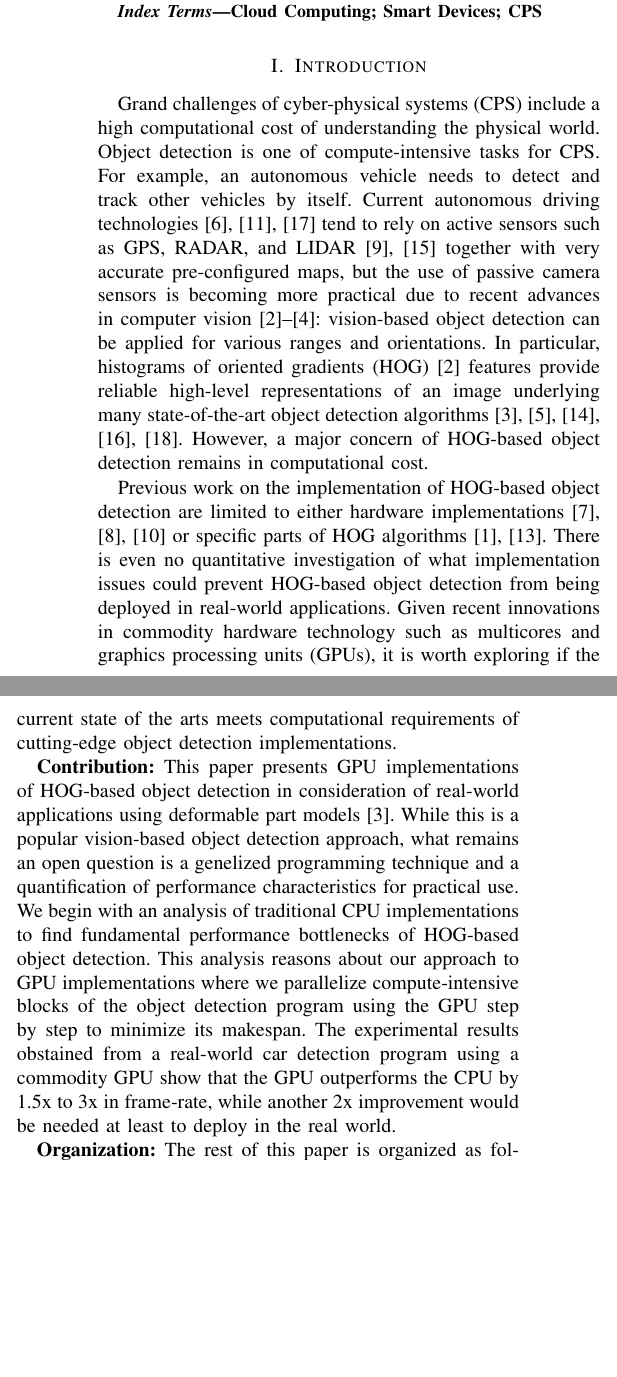
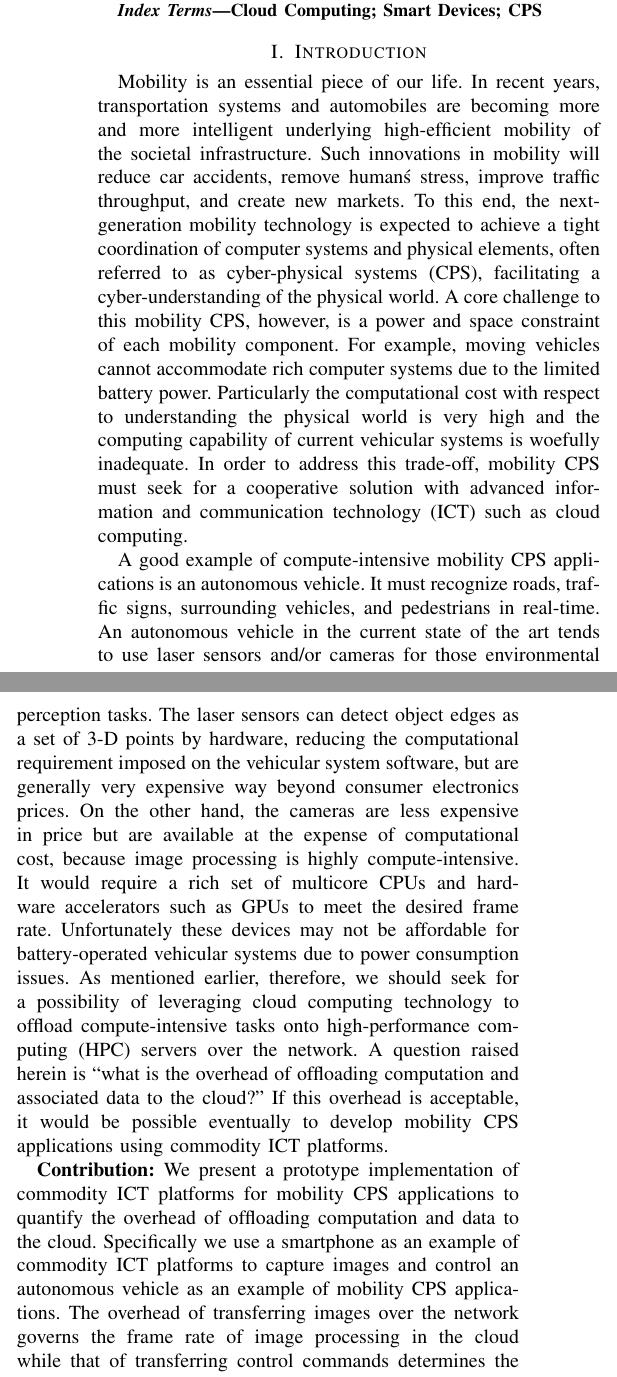
Before and after one commit to shinpei0208/cpsna13-2, a LaTeX paper (draft/draft.tex, which reads draft/introduction.tex): two parts of the columns of page 1 of 3 before the commit and two parts of the columns of page 1 of 2 after it, joined at a grey line, cut so that both start at the same text, the shorter picture padded with empty space. Compiled offline with pdfLaTeX.

Commit message:
added Introduction

```diff
--- a/draft/introduction.tex
+++ b/draft/introduction.tex
@@ -1,51 +1,61 @@
 \section{Introduction}
 \label{sec:introduction}
 
-Grand challenges of cyber-physical systems (CPS) include a high
-computational cost of understanding the physical world.
-Object detection is one of compute-intensive tasks for CPS.
-For example, an autonomous vehicle needs to detect and track other
-vehicles by itself.
-Current autonomous driving technologies \cite{Guizzo11, Levinson11,
-Urmson08} tend to rely on active sensors such as GPS, RADAR, and LIDAR
-\cite{Kirchner00, Streller02} together with very accurate pre-configured
-maps, but the use of passive camera sensors is becoming more practical
-due to recent advances in computer vision \cite{Dalal05, Felzenszwalb05,
-Felzenszwalb10}: vision-based object detection can be applied for
-various ranges and orientations.
-In particular, histograms of oriented gradients (HOG) \cite{Dalal05}
-features provide reliable high-level representations of an image
-underlying many state-of-the-art object detection
-algorithms~\cite{Felzenszwalb10, Geiger12, Rybski10, Suard06, Zhu06}.
-However, a major concern of HOG-based object detection remains in
-computational cost.
+Mobility is an essential piece of our life.
+In recent years, transportation systems and automobiles are becoming
+more and more intelligent underlying high-efficient mobility of the
+societal infrastructure.
+Such innovations in mobility will reduce car accidents, remove human\'s
+stress, improve traffic throughput, and create new markets.
+To this end, the next-generation mobility technology is expected to
+achieve a tight coordination of computer systems and physical elements,
+often referred to as cyber-physical systems (CPS), facilitating a
+cyber-understanding of the physical world.
+A core challenge to this mobility CPS, however, is a power and space
+constraint of each mobility component.
+For example, moving vehicles cannot accommodate rich computer systems
+due to the limited battery power.
+Particularly the computational cost with respect to understanding the
+physical world is very high and the computing capability of current
+vehicular systems is woefully inadequate.
+In order to address this trade-off, mobility CPS must seek for a
+cooperative solution with advanced information and communication
+technology (ICT) such as cloud computing.
 
-Previous work on the implementation of HOG-based object detection are
-limited to either hardware implementations \cite{Kadota09, Karakaya09,
-Komorkiewicz12} or specific parts of HOG algorithms \cite{Chen11,
-Prisacariu09}.
-There is even no quantitative investigation of what implementation
-issues could prevent HOG-based object detection from being deployed in
-real-world applications.
-Given recent innovations in commodity hardware technology such as
-multicores and graphics processing units (GPUs), it is worth
-exploring if the current state of the arts meets computational
-requirements of cutting-edge object detection implementations.
+A good example of compute-intensive mobility CPS applications is an
+autonomous vehicle.
+It must recognize roads, traffic signs, surrounding vehicles, and
+pedestrians in real-time.
+An autonomous vehicle in the current state of the art tends to use laser
+sensors and/or cameras for those environmental perception tasks.
+The laser sensors can detect object edges as a set of 3-D points by
+hardware, reducing the computational requirement imposed on the
+vehicular system software, but are generally very expensive way beyond
+consumer electronics prices.
+On the other hand, the cameras are less expensive in price but are
+available at the expense of computational cost, because image processing
+is highly compute-intensive.
+It would require a rich set of multicore CPUs and hardware accelerators
+such as GPUs to meet the desired frame rate.
+Unfortunately these devices may not be affordable for battery-operated
+vehicular systems due to power consumption issues.
+As mentioned earlier, therefore, we should seek for a possibility of
+leveraging cloud computing technology to offload compute-intensive tasks
+onto high-performance computing (HPC) servers over the network.
+A question raised herein is ``what is the overhead of offloading
+computation and associated data to the cloud?''
+If this overhead is acceptable, it would be possible eventually to
+develop mobility CPS applications using commodity ICT platforms.
 
 \textbf{Contribution:}
-This paper presents GPU implementations of HOG-based object detection in
-consideration of real-world applications using deformable part models
-\cite{Felzenszwalb10}.
-While this is a popular vision-based object detection approach, what
-remains an open question is a genelized programming technique and a
-quantification of performance characteristics for practical use.
-We begin with an analysis of traditional CPU
-implementations to find fundamental performance bottlenecks of HOG-based
-object detection.
-This analysis reasons about our approach to GPU implementations where we
-parallelize compute-intensive blocks of the object detection program
-using the GPU step by step to minimize its makespan.
-The experimental results obstained from a real-world car detection
-program using a commodity GPU show that the GPU outperforms the CPU by
-1.5x to 3x in frame-rate, while another 2x improvement would be needed
-at least to deploy in the real world.
+We present a prototype implementation of commodity ICT platforms for
+mobility CPS applications to quantify the overhead of offloading
+computation and data to the cloud.
+Specifically we use a smartphone as an example of commodity ICT
+platforms to capture images and control an autonomous vehicle as an
+example of mobility CPS applications.
+The overhead of transferring images over the network governs the frame
+rate of image processing in the cloud while that of transferring control
+commands determines the minimum feedback-control period of autonomous
+driving.
+We demonstrate that the bottleneck of networked image processing can be
@@ -51,0 +65 @@ at least to deploy in the real world.
+sufficient to execute autonomic control but the worst-case latency must
@@ -52,3 +69,2 @@ at least to deploy in the real world.
 
 \textbf{Organization:}
-The rest of this paper is organized as follows.
```
Also changed, not shown: draft/draft.tex (+1 -1 lines), draft/draft.pdf, draft/introduction.tex (12 more changed lines).
